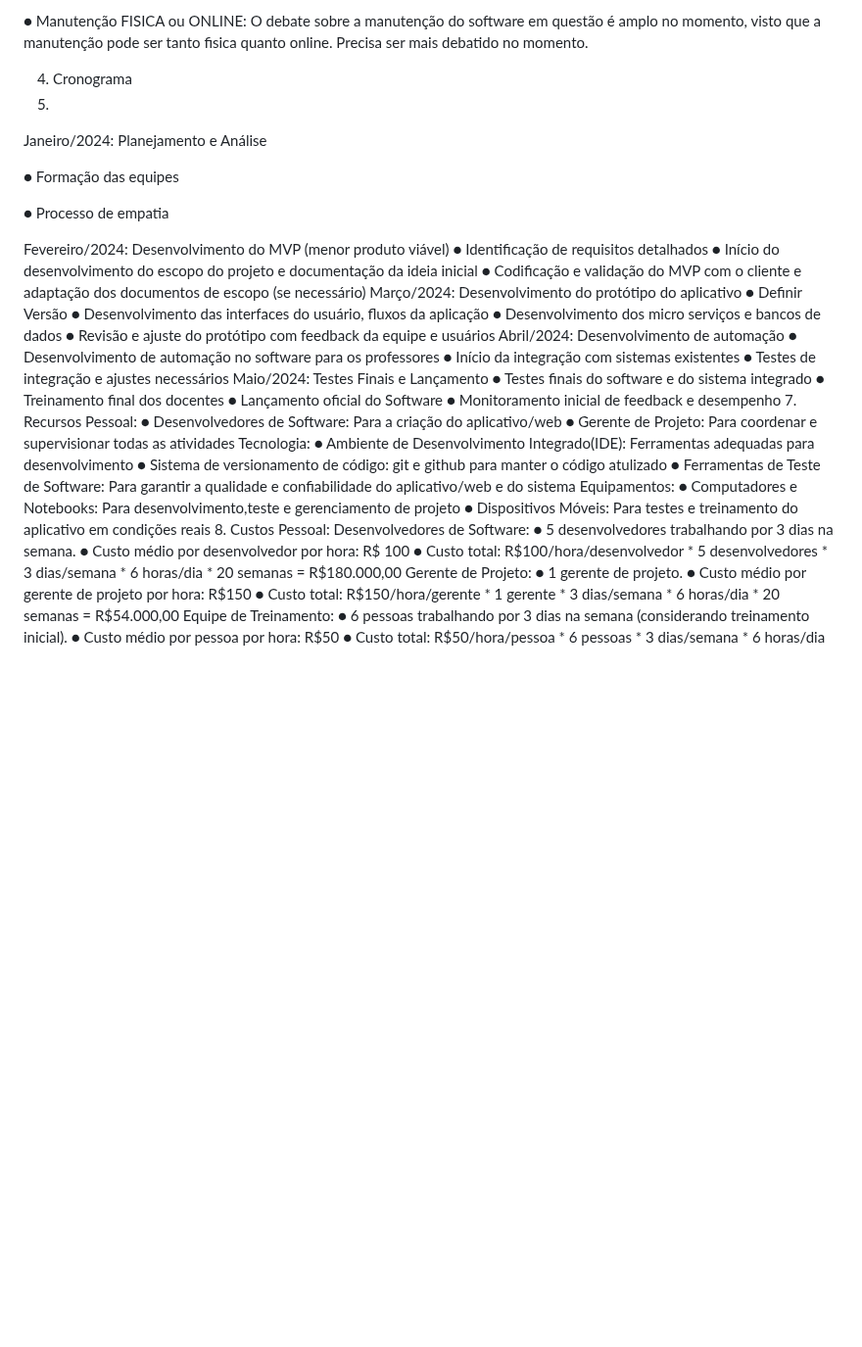
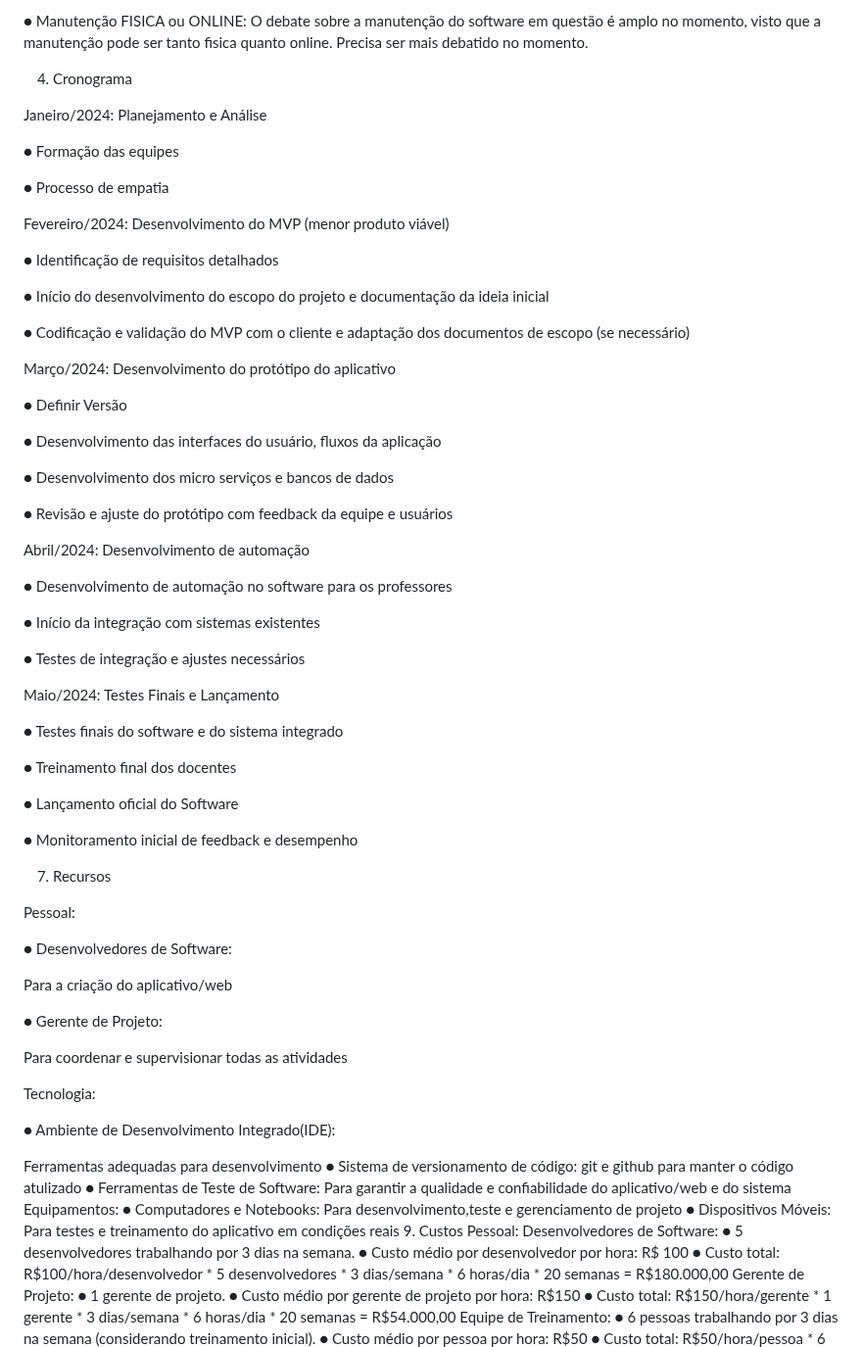
Before and after one commit to Kayke-Rodrigues/AutoNote-Services, a Markdown page: README.md, the part around the change. Shown at 98% size. Rendered like a GitHub page; blank space fills up the shorter version.

```diff
--- a/README.md
+++ b/README.md
@@ -59,7 +59,7 @@ questão é amplo no momento, visto que a manutenção pode ser tanto fisica qua
 online. Precisa ser mais debatido no momento.
 
 4. Cronograma
-5.
+
 Janeiro/2024: Planejamento e Análise
 
 ● Formação das equipes
@@ -67,33 +67,59 @@ Janeiro/2024: Planejamento e Análise
 ● Processo de empatia
 
 Fevereiro/2024: Desenvolvimento do MVP (menor produto viável)
+
 ● Identificação de requisitos detalhados
+
 ● Início do desenvolvimento do escopo do projeto e documentação da ideia
 inicial
+
 ● Codificação e validação do MVP com o cliente e adaptação dos
 documentos de escopo (se necessário)
+
 Março/2024: Desenvolvimento do protótipo do aplicativo
+
 ● Definir Versão
+
 ● Desenvolvimento das interfaces do usuário, fluxos da aplicação
+
 ● Desenvolvimento dos micro serviços e bancos de dados
+
 ● Revisão e ajuste do protótipo com feedback da equipe e usuários
+
 Abril/2024: Desenvolvimento de automação
+
 ● Desenvolvimento de automação no software para os professores
+
 ● Início da integração com sistemas existentes
+
 ● Testes de integração e ajustes necessários
+
 Maio/2024: Testes Finais e Lançamento
+
 ● Testes finais do software e do sistema integrado
+
 ● Treinamento final dos docentes
+
 ● Lançamento oficial do Software
+
 ● Monitoramento inicial de feedback e desempenho
+
 7. Recursos
+
 Pessoal:
+
 ● Desenvolvedores de Software:
+
 Para a criação do aplicativo/web
+
 ● Gerente de Projeto:
+
 Para coordenar e supervisionar todas as atividades
+
 Tecnologia:
+
 ● Ambiente de Desenvolvimento Integrado(IDE):
+
 Ferramentas adequadas para desenvolvimento
 ● Sistema de versionamento de código:
 git e github para manter o código atulizado
@@ -104,7 +130,7 @@ Equipamentos:
 Para desenvolvimento,teste e gerenciamento de projeto
 ● Dispositivos Móveis:
 Para testes e treinamento do aplicativo em condições reais
-8. Custos
+9. Custos
 Pessoal:
 Desenvolvedores de Software:
 ● 5 desenvolvedores trabalhando por 3 dias na semana.
```
